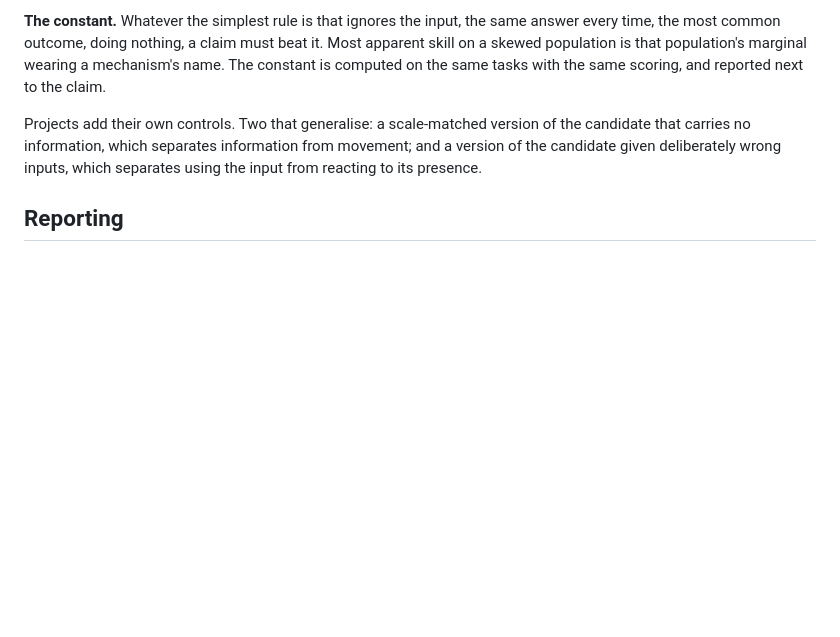
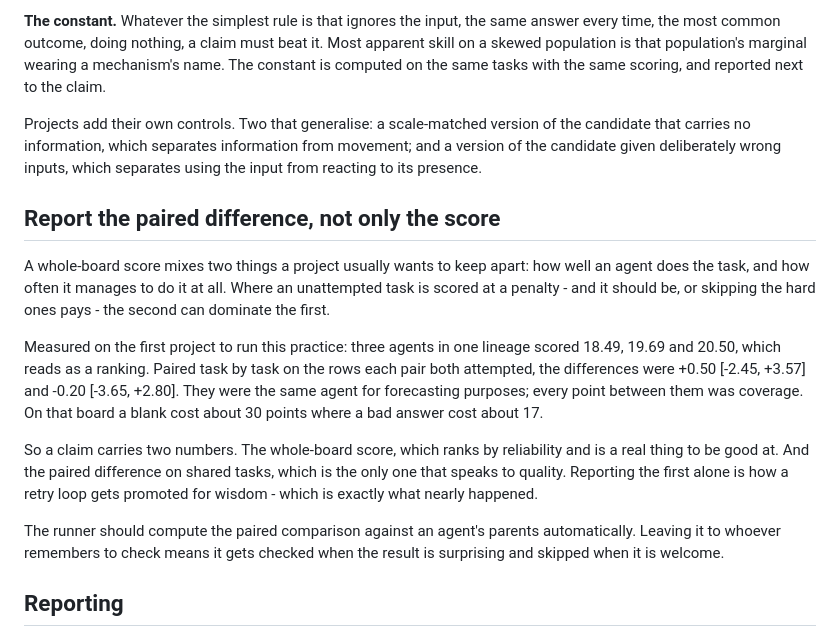
Before and after one commit to Reblexis/agent-evolution, a Markdown page: implementation/metric.md, the part around the change. GitHub-like rendering; blank space fills up the shorter version.

```diff
--- a/implementation/metric.md
+++ b/implementation/metric.md
@@ -107,6 +107,30 @@ version of the candidate that carries no information, which separates
 information from movement; and a version of the candidate given deliberately
 wrong inputs, which separates using the input from reacting to its presence.
 
+## Report the paired difference, not only the score
+
+A whole-board score mixes two things a project usually wants to keep
+apart: how well an agent does the task, and how often it manages to do it
+at all. Where an unattempted task is scored at a penalty - and it should be,
+or skipping the hard ones pays - the second can dominate the first.
+
+Measured on the first project to run this practice: three agents in one
+lineage scored 18.49, 19.69 and 20.50, which reads as a ranking. Paired
+task by task on the rows each pair both attempted, the differences were
++0.50 [-2.45, +3.57] and -0.20 [-3.65, +2.80]. They were the same agent for
+forecasting purposes; every point between them was coverage. On that board
+a blank cost about 30 points where a bad answer cost about 17.
+
+So a claim carries two numbers. The whole-board score, which ranks by
+reliability and is a real thing to be good at. And the paired difference on
+shared tasks, which is the only one that speaks to quality. Reporting the
+first alone is how a retry loop gets promoted for wisdom - which is exactly
+what nearly happened.
+
+The runner should compute the paired comparison against an agent's parents
+automatically. Leaving it to whoever remembers to check means it gets
+checked when the result is surprising and skipped when it is welcome.
+
 ## Reporting
 
 Every claim carries the board it was measured on, the number, its interval,
```
Also changed, not shown: implementation/evolution.md (+19 -0 lines).
